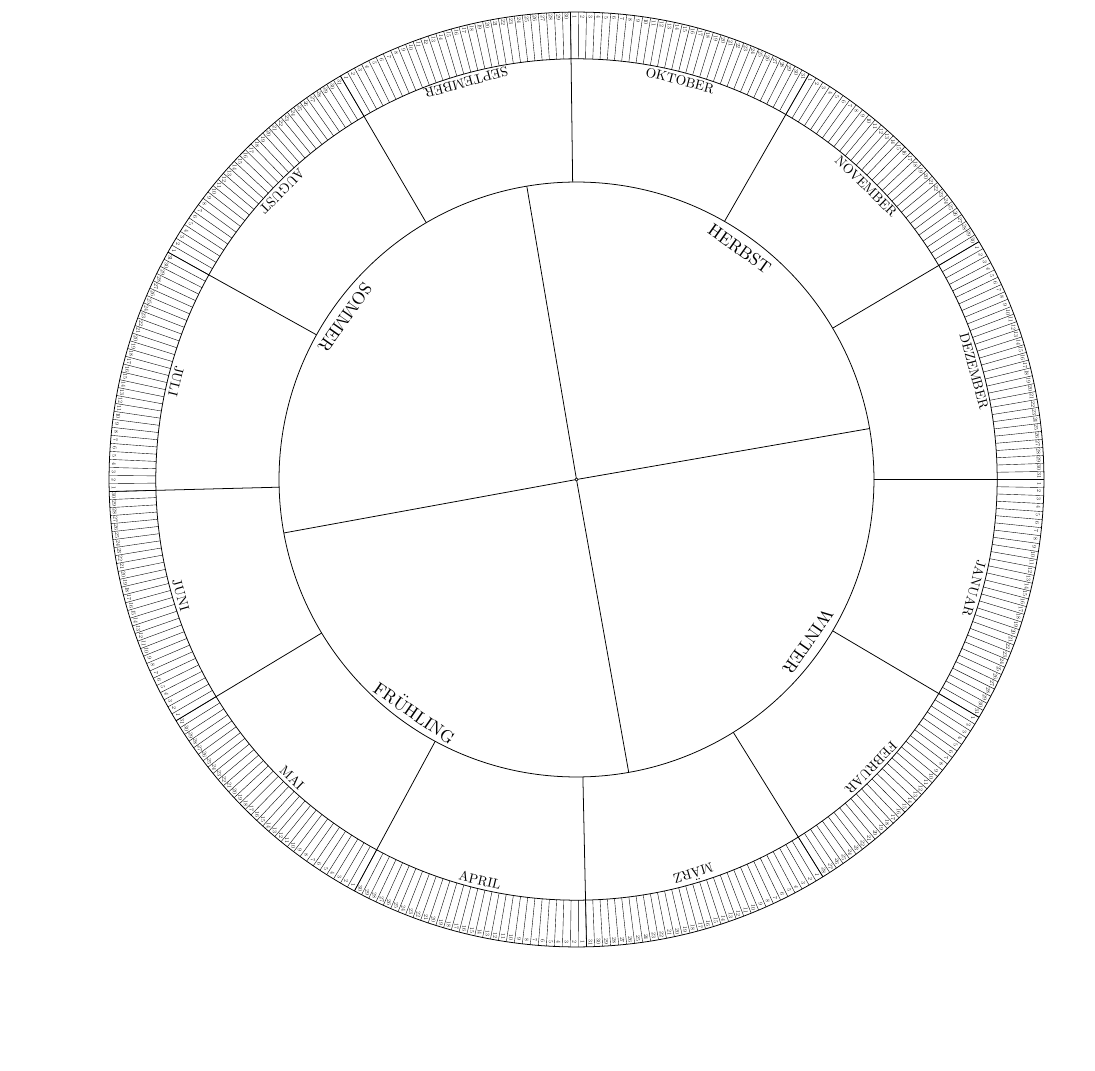
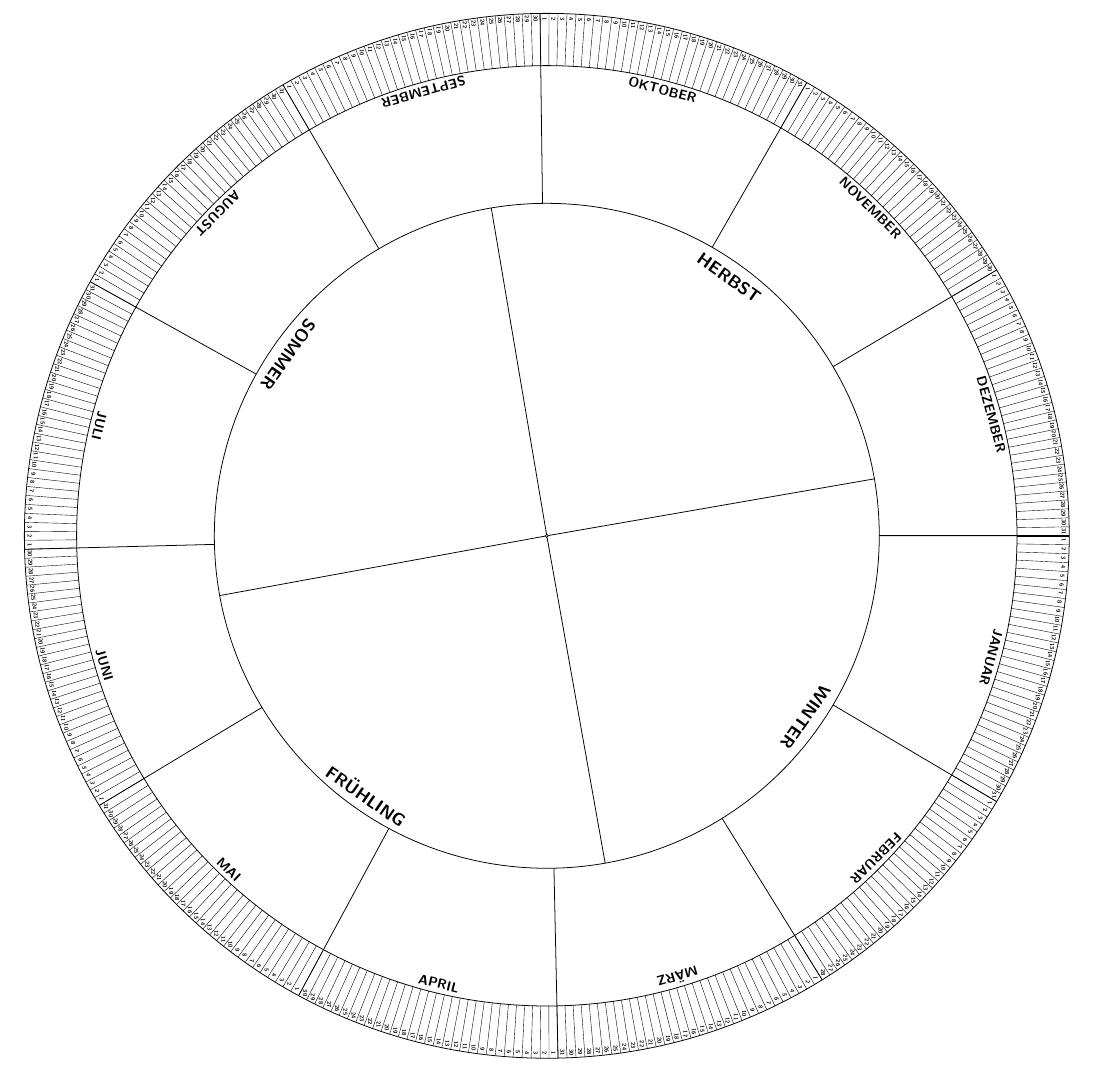
Before and after one commit to rschwarz/print_templates, a LaTeX document (jahreszeitenkalendar/doc.tex): part of the page, cut so that both start at the same text, the shorter picture padded with empty space. Compiled offline with pdfLaTeX.

Commit message:
jahreszeitenkalendar: polishing

```diff
--- a/jahreszeitenkalendar/doc.tex
+++ b/jahreszeitenkalendar/doc.tex
@@ -2,9 +2,13 @@
 % Author: Dario Orescanin
 
 \documentclass[a4paper]{minimal}
+\usepackage[margin=1cm]{geometry}
 \usepackage{tikz}
 \usetikzlibrary{calc}
 \usetikzlibrary {decorations.text}
+
+\newcommand{\Font}[1]{\textsf{\textbf{#1}}}
+
 \begin{document}
 
 \begin{centering}
@@ -12,7 +16,7 @@
 % Defining constants and derived numbers.
 
 % Radius of outer circle, encompassing everything.
-\def\outerradius{8.5}
+\def\outerradius{9.5}
 
 % Day labels
 \def\daylabelradius{0.99 * \outerradius}
@@ -78,49 +82,49 @@
 
   % day labels
   % January
-  \foreach \x [evaluate=\x as \xdeg using \x - 0.5] in {1,...,31} \draw ($(\daytodeg*\xdeg:\daylabelradius)$) node[scale=\daylabelscale, rotate=-90] {$\x$};
+  \foreach \x [evaluate=\x as \xdeg using \x - 0.5] in {1,...,31} \draw ($(\daytodeg*\xdeg:\daylabelradius)$) node[scale=\daylabelscale, rotate=-90] {\Font{\x}};
   % Feburary
-  \foreach \x [evaluate=\x as \xdeg using \x + 31 - 0.5] in {1,...,28} \draw ($(\daytodeg*\xdeg:\daylabelradius)$) node[scale=\daylabelscale, rotate=-90] {$\x$};
+  \foreach \x [evaluate=\x as \xdeg using \x + 31 - 0.5] in {1,...,28} \draw ($(\daytodeg*\xdeg:\daylabelradius)$) node[scale=\daylabelscale, rotate=-90] {\Font{\x}};
   % March
-  \foreach \x [evaluate=\x as \xdeg using \x + 59 - 0.5] in {1,...,31} \draw ($(\daytodeg*\xdeg:\daylabelradius)$) node[scale=\daylabelscale, rotate=-90] {$\x$};
+  \foreach \x [evaluate=\x as \xdeg using \x + 59 - 0.5] in {1,...,31} \draw ($(\daytodeg*\xdeg:\daylabelradius)$) node[scale=\daylabelscale, rotate=-90] {\Font{\x}};
   % April
-  \foreach \x [evaluate=\x as \xdeg using \x + 90 - 0.5] in {1,...,30} \draw ($(\daytodeg*\xdeg:\daylabelradius)$) node[scale=\daylabelscale, rotate=-90] {$\x$};
+  \foreach \x [evaluate=\x as \xdeg using \x + 90 - 0.5] in {1,...,30} \draw ($(\daytodeg*\xdeg:\daylabelradius)$) node[scale=\daylabelscale, rotate=-90] {\Font{\x}};
   % May
-  \foreach \x [evaluate=\x as \xdeg using \x + 120 - 0.5] in {1,...,31} \draw ($(\daytodeg*\xdeg:\daylabelradius)$) node[scale=\daylabelscale, rotate=-90] {$\x$};
+  \foreach \x [evaluate=\x as \xdeg using \x + 120 - 0.5] in {1,...,31} \draw ($(\daytodeg*\xdeg:\daylabelradius)$) node[scale=\daylabelscale, rotate=-90] {\Font{\x}};
   % June
-  \foreach \x [evaluate=\x as \xdeg using \x + 151 - 0.5] in {1,...,30} \draw ($(\daytodeg*\xdeg:\daylabelradius)$) node[scale=\daylabelscale, rotate=-90] {$\x$};
+  \foreach \x [evaluate=\x as \xdeg using \x + 151 - 0.5] in {1,...,30} \draw ($(\daytodeg*\xdeg:\daylabelradius)$) node[scale=\daylabelscale, rotate=-90] {\Font{\x}};
   % July
-  \foreach \x [evaluate=\x as \xdeg using \x + 181 - 0.5] in {1,...,31} \draw ($(\daytodeg*\xdeg:\daylabelradius)$) node[scale=\daylabelscale, rotate=-90] {$\x$};
+  \foreach \x [evaluate=\x as \xdeg using \x + 181 - 0.5] in {1,...,31} \draw ($(\daytodeg*\xdeg:\daylabelradius)$) node[scale=\daylabelscale, rotate=-90] {\Font{\x}};
   % August
-  \foreach \x [evaluate=\x as \xdeg using \x + 212 - 0.5] in {1,...,31} \draw ($(\daytodeg*\xdeg:\daylabelradius)$) node[scale=\daylabelscale, rotate=-90] {$\x$};
+  \foreach \x [evaluate=\x as \xdeg using \x + 212 - 0.5] in {1,...,31} \draw ($(\daytodeg*\xdeg:\daylabelradius)$) node[scale=\daylabelscale, rotate=-90] {\Font{\x}};
   % September
-  \foreach \x [evaluate=\x as \xdeg using \x + 243 - 0.5] in {1,...,30} \draw ($(\daytodeg*\xdeg:\daylabelradius)$) node[scale=\daylabelscale, rotate=-90] {$\x$};
+  \foreach \x [evaluate=\x as \xdeg using \x + 243 - 0.5] in {1,...,30} \draw ($(\daytodeg*\xdeg:\daylabelradius)$) node[scale=\daylabelscale, rotate=-90] {\Font{\x}};
   % October
-  \foreach \x [evaluate=\x as \xdeg using \x + 273 - 0.5] in {1,...,31} \draw ($(\daytodeg*\xdeg:\daylabelradius)$) node[scale=\daylabelscale, rotate=-90] {$\x$};
+  \foreach \x [evaluate=\x as \xdeg using \x + 273 - 0.5] in {1,...,31} \draw ($(\daytodeg*\xdeg:\daylabelradius)$) node[scale=\daylabelscale, rotate=-90] {\Font{\x}};
   % November
-  \foreach \x [evaluate=\x as \xdeg using \x + 304 - 0.5] in {1,...,30} \draw ($(\daytodeg*\xdeg:\daylabelradius)$) node[scale=\daylabelscale, rotate=-90] {$\x$};
+  \foreach \x [evaluate=\x as \xdeg using \x + 304 - 0.5] in {1,...,30} \draw ($(\daytodeg*\xdeg:\daylabelradius)$) node[scale=\daylabelscale, rotate=-90] {\Font{\x}};
   % December
-  \foreach \x [evaluate=\x as \xdeg using \x + 334 - 0.5] in {1,...,31} \draw ($(\daytodeg*\xdeg:\daylabelradius)$) node[scale=\daylabelscale, rotate=-90] {$\x$};
+  \foreach \x [evaluate=\x as \xdeg using \x + 334 - 0.5] in {1,...,31} \draw ($(\daytodeg*\xdeg:\daylabelradius)$) node[scale=\daylabelscale, rotate=-90] {\Font{\x}};
 
   % month labels
-  \path ($(0*\daytodeg:\monthlabelradius)$) arc [start angle=0*\daytodeg, end angle=31*\daytodeg, radius=\monthlabelradius] node[scale=\monthlabelscale, midway, sloped, rotate=180] {JANUAR};
-  \path ($(31*\daytodeg:\monthlabelradius)$) arc [start angle=31*\daytodeg, end angle=59*\daytodeg, radius=\monthlabelradius] node[scale=\monthlabelscale, midway, sloped, rotate=180] {FEBRUAR};
-  \path ($(59*\daytodeg:\monthlabelradius)$) arc [start angle=59*\daytodeg, end angle=90*\daytodeg, radius=\monthlabelradius] node[scale=\monthlabelscale, midway, sloped, rotate=180] {MÄRZ};
-  \path ($(90*\daytodeg:\monthlabelradius)$) arc [start angle=90*\daytodeg, end angle=120*\daytodeg, radius=\monthlabelradius] node[scale=\monthlabelscale, midway, sloped] {APRIL};
-  \path ($(120*\daytodeg:\monthlabelradius)$) arc [start angle=120*\daytodeg, end angle=151*\daytodeg, radius=\monthlabelradius] node[scale=\monthlabelscale, midway, sloped] {MAI};
-  \path ($(151*\daytodeg:\monthlabelradius)$) arc [start angle=151*\daytodeg, end angle=181*\daytodeg, radius=\monthlabelradius] node[scale=\monthlabelscale, midway, sloped] {JUNI};
-  \path ($(181*\daytodeg:\monthlabelradius)$) arc [start angle=181*\daytodeg, end angle=212*\daytodeg, radius=\monthlabelradius] node[scale=\monthlabelscale, midway, sloped, rotate=180] {JULI};
-  \path ($(212*\daytodeg:\monthlabelradius)$) arc [start angle=212*\daytodeg, end angle=243*\daytodeg, radius=\monthlabelradius] node[scale=\monthlabelscale, midway, sloped, rotate=180] {AUGUST};
-  \path ($(243*\daytodeg:\monthlabelradius)$) arc [start angle=243*\daytodeg, end angle=273*\daytodeg, radius=\monthlabelradius] node[scale=\monthlabelscale, midway, sloped, rotate=180] {SEPTEMBER};
-  \path ($(273*\daytodeg:\monthlabelradius)$) arc [start angle=273*\daytodeg, end angle=304*\daytodeg, radius=\monthlabelradius] node[scale=\monthlabelscale, midway, sloped] {OKTOBER};
-  \path ($(304*\daytodeg:\monthlabelradius)$) arc [start angle=304*\daytodeg, end angle=334*\daytodeg, radius=\monthlabelradius] node[scale=\monthlabelscale, midway, sloped] {NOVEMBER};
-  \path ($(334*\daytodeg:\monthlabelradius)$) arc [start angle=334*\daytodeg, end angle=365*\daytodeg, radius=\monthlabelradius] node[scale=\monthlabelscale, midway, sloped] {DEZEMBER};
+  \path ($(0*\daytodeg:\monthlabelradius)$) arc [start angle=0*\daytodeg, end angle=31*\daytodeg, radius=\monthlabelradius] node[scale=\monthlabelscale, midway, sloped, rotate=180] {\Font{JANUAR}};
+  \path ($(31*\daytodeg:\monthlabelradius)$) arc [start angle=31*\daytodeg, end angle=59*\daytodeg, radius=\monthlabelradius] node[scale=\monthlabelscale, midway, sloped, rotate=180] {\Font{FEBRUAR}};
+  \path ($(59*\daytodeg:\monthlabelradius)$) arc [start angle=59*\daytodeg, end angle=90*\daytodeg, radius=\monthlabelradius] node[scale=\monthlabelscale, midway, sloped, rotate=180] {\Font{MÄRZ}};
+  \path ($(90*\daytodeg:\monthlabelradius)$) arc [start angle=90*\daytodeg, end angle=120*\daytodeg, radius=\monthlabelradius] node[scale=\monthlabelscale, midway, sloped] {\Font{APRIL}};
+  \path ($(120*\daytodeg:\monthlabelradius)$) arc [start angle=120*\daytodeg, end angle=151*\daytodeg, radius=\monthlabelradius] node[scale=\monthlabelscale, midway, sloped] {\Font{MAI}};
+  \path ($(151*\daytodeg:\monthlabelradius)$) arc [start angle=151*\daytodeg, end angle=181*\daytodeg, radius=\monthlabelradius] node[scale=\monthlabelscale, midway, sloped] {\Font{JUNI}};
+  \path ($(181*\daytodeg:\monthlabelradius)$) arc [start angle=181*\daytodeg, end angle=212*\daytodeg, radius=\monthlabelradius] node[scale=\monthlabelscale, midway, sloped, rotate=180] {\Font{JULI}};
+  \path ($(212*\daytodeg:\monthlabelradius)$) arc [start angle=212*\daytodeg, end angle=243*\daytodeg, radius=\monthlabelradius] node[scale=\monthlabelscale, midway, sloped, rotate=180] {\Font{AUGUST}};
+  \path ($(243*\daytodeg:\monthlabelradius)$) arc [start angle=243*\daytodeg, end angle=273*\daytodeg, radius=\monthlabelradius] node[scale=\monthlabelscale, midway, sloped, rotate=180] {\Font{SEPTEMBER}};
+  \path ($(273*\daytodeg:\monthlabelradius)$) arc [start angle=273*\daytodeg, end angle=304*\daytodeg, radius=\monthlabelradius] node[scale=\monthlabelscale, midway, sloped] {\Font{OKTOBER}};
+  \path ($(304*\daytodeg:\monthlabelradius)$) arc [start angle=304*\daytodeg, end angle=334*\daytodeg, radius=\monthlabelradius] node[scale=\monthlabelscale, midway, sloped] {\Font{NOVEMBER}};
+  \path ($(334*\daytodeg:\monthlabelradius)$) arc [start angle=334*\daytodeg, end angle=365*\daytodeg, radius=\monthlabelradius] node[scale=\monthlabelscale, midway, sloped] {\Font{DEZEMBER}};
 
   % season labels
-  \path ($(-10*\daytodeg:\seasonlabelradius)$) arc [start angle=-10*\daytodeg, end angle=81*\daytodeg, radius=\seasonlabelradius] node[scale=\seasonlabelscale, midway, sloped, rotate=180] {WINTER};
-  \path ($(81*\daytodeg:\seasonlabelradius)$) arc [start angle=81*\daytodeg, end angle=172*\daytodeg, radius=\seasonlabelradius] node[scale=\seasonlabelscale, midway, sloped] {FRÜHLING};
-  \path ($(172*\daytodeg:\seasonlabelradius)$) arc [start angle=172*\daytodeg, end angle=264*\daytodeg, radius=\seasonlabelradius] node[scale=\seasonlabelscale, midway, sloped, rotate=180] {SOMMER};
-  \path ($(264*\daytodeg:\seasonlabelradius)$) arc [start angle=264*\daytodeg, end angle=355*\daytodeg, radius=\seasonlabelradius] node[scale=\seasonlabelscale, midway, sloped] {HERBST};
+  \path ($(-10*\daytodeg:\seasonlabelradius)$) arc [start angle=-10*\daytodeg, end angle=81*\daytodeg, radius=\seasonlabelradius] node[scale=\seasonlabelscale, midway, sloped, rotate=180] {\Font{WINTER}};
+  \path ($(81*\daytodeg:\seasonlabelradius)$) arc [start angle=81*\daytodeg, end angle=172*\daytodeg, radius=\seasonlabelradius] node[scale=\seasonlabelscale, midway, sloped] {\Font{FRÜHLING}};
+  \path ($(172*\daytodeg:\seasonlabelradius)$) arc [start angle=172*\daytodeg, end angle=264*\daytodeg, radius=\seasonlabelradius] node[scale=\seasonlabelscale, midway, sloped, rotate=180] {\Font{SOMMER}};
+  \path ($(264*\daytodeg:\seasonlabelradius)$) arc [start angle=264*\daytodeg, end angle=355*\daytodeg, radius=\seasonlabelradius] node[scale=\seasonlabelscale, midway, sloped] {\Font{HERBST}};
 
 \end{tikzpicture}
 \end{centering}
```
